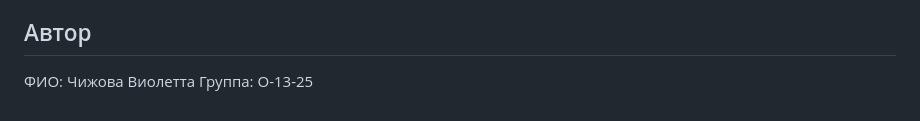
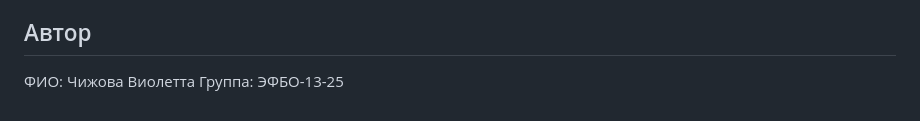
Before and after one commit to Violetta11383829/kr1-html-css-shop, a Markdown page: README.md, the part around the change. Rendered like a GitHub page.

Commit message:
Update group information in README.md

```diff
--- a/README.md
+++ b/README.md
@@ -74,4 +74,4 @@ GitHub Pages: **https://violetta11383829.github.io/kr1-html-css-shop/**
 ## Автор
 
 ФИО: Чижова Виолетта
-Группа: О-13-25
+Группа: ЭФБО-13-25
```
